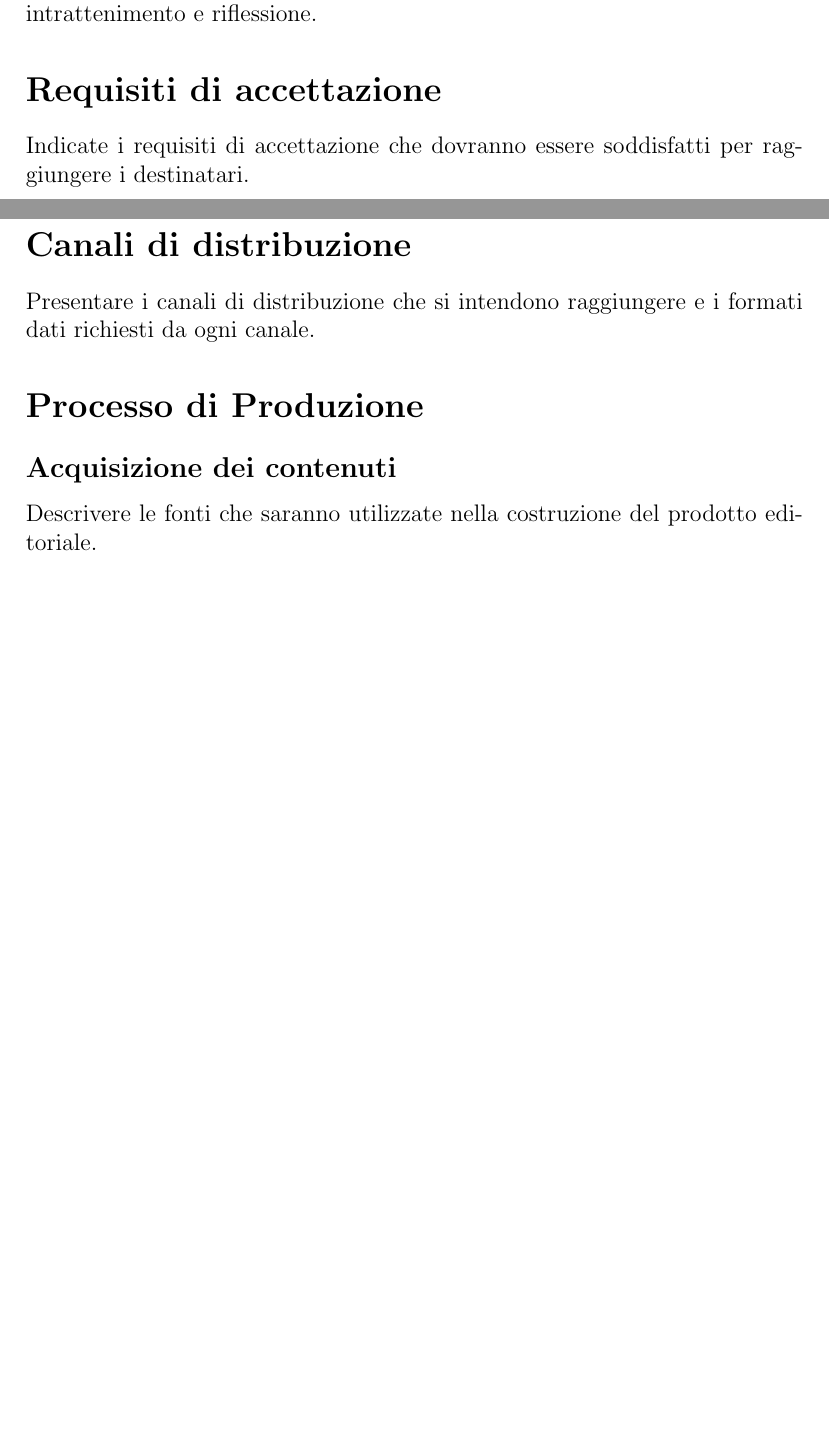
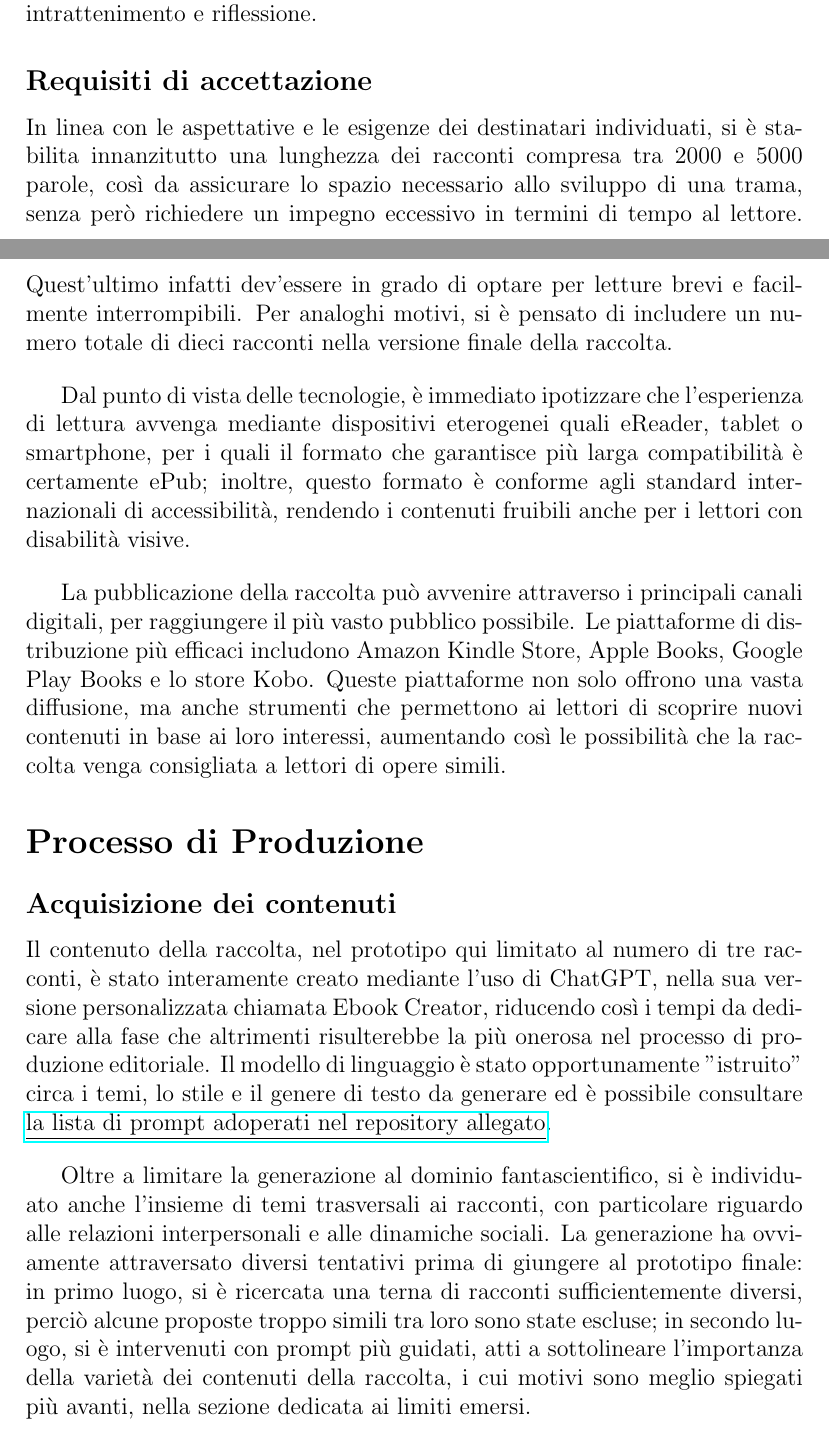
Before and after one commit to gianlucapironato/editoria_digitale, a LaTeX document (relazione/codice/main.tex): two parts of pages 3 and 4 of 4 before the commit and two parts of pages 3 and 4 of 5 after it, joined at a grey line, cut so that both start at the same text, the shorter picture padded with empty space. Compiled offline with pdfLaTeX.

Commit message:
aggiornato relazione

```diff
--- a/relazione/codice/main.tex
+++ b/relazione/codice/main.tex
@@ -59,15 +59,26 @@ Ecco dunque una lista di possibili destinatari:
 
 Luca legge uno dei racconti durante la pausa pranzo al lavoro, trovando nella fantascienza un modo per evadere dalla routine e riflettere su innovazioni tecnologiche e dilemmi etici. Maria, in un pomeriggio di relax nel weekend, scopre che un racconto, pur in un contesto futuristico, risuona con le sue esperienze personali, offrendo introspezione e intrattenimento. Giovanni, durante un viaggio in treno, apprezza la brevità e l'intensità delle storie, che gli permettono di rilassarsi e riflettere su aspetti quotidiani da una nuova prospettiva. Questi scenari mostrano come la raccolta si adatti a diversi momenti della vita dei lettori, rispondendo alle loro esigenze di intrattenimento e riflessione.
 
-\section*{Requisiti di accettazione}
-Indicate i requisiti di accettazione che dovranno essere soddisfatti per raggiungere i destinatari.
+\subsection*{Requisiti di accettazione}
 
-\section*{Canali di distribuzione}
-Presentare i canali di distribuzione che si intendono raggiungere e i formati dati richiesti da ogni canale.
+In linea con le aspettative e le esigenze dei destinatari individuati, si è stabilita innanzitutto una lunghezza dei racconti compresa tra 2000 e 5000 parole, così da assicurare lo spazio necessario allo sviluppo di una trama, senza però richiedere un impegno eccessivo in termini di tempo al lettore. Quest'ultimo infatti dev'essere in grado di optare per letture brevi e facilmente interrompibili. Per analoghi motivi, si è pensato di includere un numero totale di dieci racconti nella versione finale della raccolta.
+
+\bigbreak
+
+Dal punto di vista delle tecnologie, è immediato ipotizzare che l'esperienza di lettura avvenga mediante dispositivi eterogenei quali eReader, tablet o smartphone, per i quali il formato che garantisce più larga compatibilità è certamente ePub; inoltre, questo formato è conforme agli standard internazionali di accessibilità, rendendo i contenuti fruibili anche per i lettori con disabilità visive.
+
+\bigbreak
+
+La pubblicazione della raccolta può avvenire attraverso i principali canali digitali, per raggiungere il più vasto pubblico possibile. Le piattaforme di distribuzione più efficaci includono Amazon Kindle Store, Apple Books, Google Play Books e lo store Kobo. Queste piattaforme non solo offrono una vasta diffusione, ma anche strumenti che permettono ai lettori di scoprire nuovi contenuti in base ai loro interessi, aumentando così le possibilità che la raccolta venga consigliata a lettori di opere simili.
 
 \section*{Processo di Produzione}
 \subsection*{Acquisizione dei contenuti}
-Descrivere le fonti che saranno utilizzate nella costruzione del prodotto editoriale.
+
+Il contenuto della raccolta, nel prototipo qui limitato al numero di tre racconti, è stato interamente creato mediante l'uso di ChatGPT, nella sua versione personalizzata chiamata Ebook Creator, riducendo così i tempi da dedicare alla fase che altrimenti risulterebbe la più onerosa nel processo di produzione editoriale. Il modello di linguaggio è stato opportunamente "istruito" circa i temi, lo stile e il genere di testo da generare ed è possibile consultare \href{https://github.com/gianlucapironato/editoria_digitale/blob/main/prompt%20acquisizione%20contenuti.md}{\underline{la lista di prompt adoperati nel repository allegato}}.
+
+\bigbreak
+
+Oltre a limitare la generazione al dominio fantascientifico, si è individuato anche l'insieme di temi trasversali ai racconti, con particolare riguardo alle relazioni interpersonali e alle dinamiche sociali. La generazione ha ovviamente attraversato diversi tentativi prima di giungere al prototipo finale: in primo luogo, si è ricercata una terna di racconti sufficientemente diversi, perciò alcune proposte troppo simili tra loro sono state escluse; in secondo luogo, si è intervenuti con prompt più guidati, atti a sottolineare l'importanza della varietà dei contenuti della raccolta, i cui motivi sono meglio spiegati più avanti, nella sezione dedicata ai limiti emersi.
 
 \subsection*{Gestione documentale}
 Descrivere il flusso di gestione documentale definito per il progetto.
```
Also changed, not shown: relazione/relazione_editoria_digitale.pdf.
